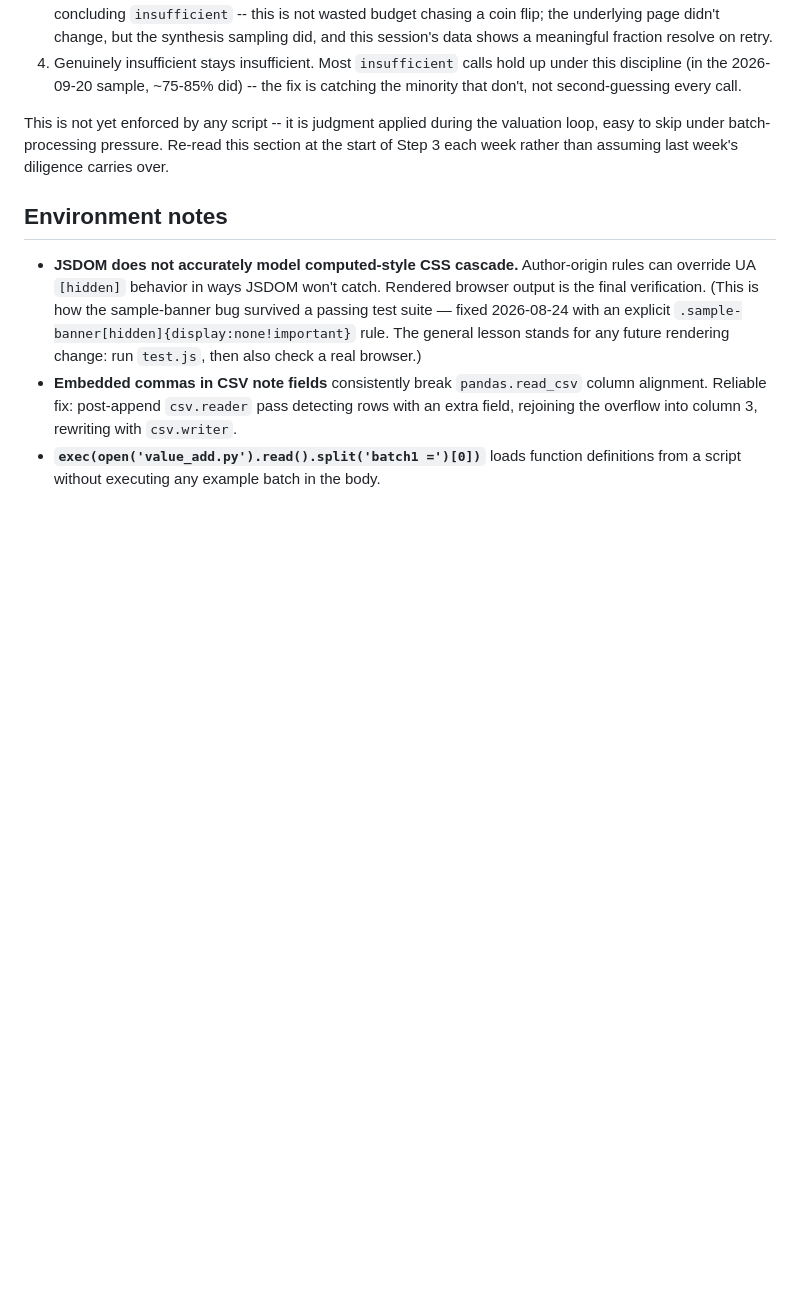
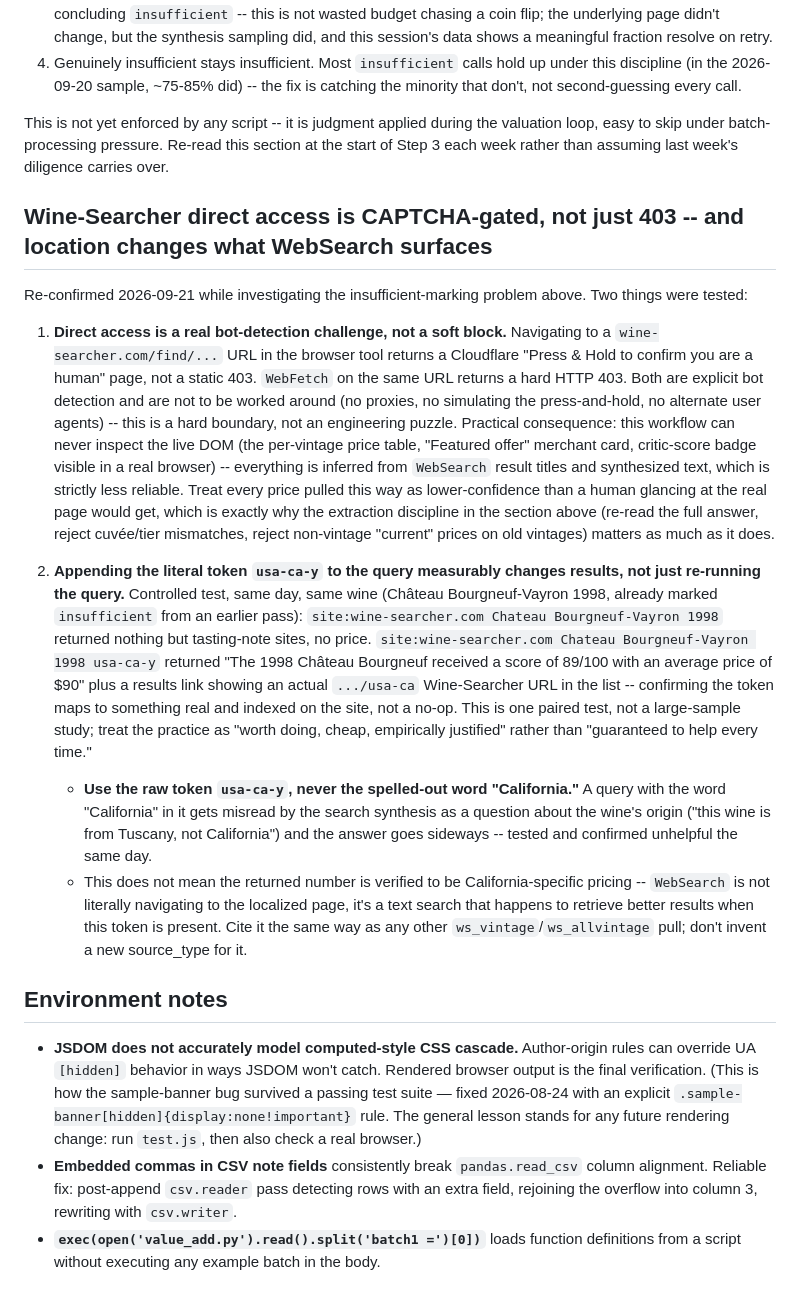
Before and after one commit to otplabs-io/agentic-auction-template, a Markdown page: known-limits.md, the part around the change. Rendered like a GitHub page; blank space fills up the shorter version.

```diff
--- a/known-limits.md
+++ b/known-limits.md
@@ -120,6 +120,16 @@ WebSearch returns a links list plus an LLM-synthesized prose summary of a subset
 
 This is not yet enforced by any script -- it is judgment applied during the valuation loop, easy to skip under batch-processing pressure. Re-read this section at the start of Step 3 each week rather than assuming last week's diligence carries over.
 
+## Wine-Searcher direct access is CAPTCHA-gated, not just 403 -- and location changes what WebSearch surfaces
+
+Re-confirmed 2026-09-21 while investigating the insufficient-marking problem above. Two things were tested:
+
+1. **Direct access is a real bot-detection challenge, not a soft block.** Navigating to a `wine-searcher.com/find/...` URL in the browser tool returns a Cloudflare "Press & Hold to confirm you are a human" page, not a static 403. `WebFetch` on the same URL returns a hard HTTP 403. Both are explicit bot detection and are not to be worked around (no proxies, no simulating the press-and-hold, no alternate user agents) -- this is a hard boundary, not an engineering puzzle. Practical consequence: this workflow can never inspect the live DOM (the per-vintage price table, "Featured offer" merchant card, critic-score badge visible in a real browser) -- everything is inferred from `WebSearch` result titles and synthesized text, which is strictly less reliable. Treat every price pulled this way as lower-confidence than a human glancing at the real page would get, which is exactly why the extraction discipline in the section above (re-read the full answer, reject cuvée/tier mismatches, reject non-vintage "current" prices on old vintages) matters as much as it does.
+
+2. **Appending the literal token `usa-ca-y` to the query measurably changes results, not just re-running the query.** Controlled test, same day, same wine (Château Bourgneuf-Vayron 1998, already marked `insufficient` from an earlier pass): `site:wine-searcher.com Chateau Bourgneuf-Vayron 1998` returned nothing but tasting-note sites, no price. `site:wine-searcher.com Chateau Bourgneuf-Vayron 1998 usa-ca-y` returned "The 1998 Château Bourgneuf received a score of 89/100 with an average price of $90" plus a results link showing an actual `.../usa-ca` Wine-Searcher URL in the list -- confirming the token maps to something real and indexed on the site, not a no-op. This is one paired test, not a large-sample study; treat the practice as "worth doing, cheap, empirically justified" rather than "guaranteed to help every time."
+   - **Use the raw token `usa-ca-y`, never the spelled-out word "California."** A query with the word "California" in it gets misread by the search synthesis as a question about the wine's origin ("this wine is from Tuscany, not California") and the answer goes sideways -- tested and confirmed unhelpful the same day.
+   - This does not mean the returned number is verified to be California-specific pricing -- `WebSearch` is not literally navigating to the localized page, it's a text search that happens to retrieve better results when this token is present. Cite it the same way as any other `ws_vintage`/`ws_allvintage` pull; don't invent a new source_type for it.
+
 ## Environment notes
 
 - **JSDOM does not accurately model computed-style CSS cascade.** Author-origin rules can override UA `[hidden]` behavior in ways JSDOM won't catch. Rendered browser output is the final verification. (This is how the sample-banner bug survived a passing test suite — fixed 2026-08-24 with an explicit `.sample-banner[hidden]{display:none!important}` rule. The general lesson stands for any future rendering change: run `test.js`, then also check a real browser.)
```
Also changed, not shown: CLAUDE.md (+5 -2 lines).
